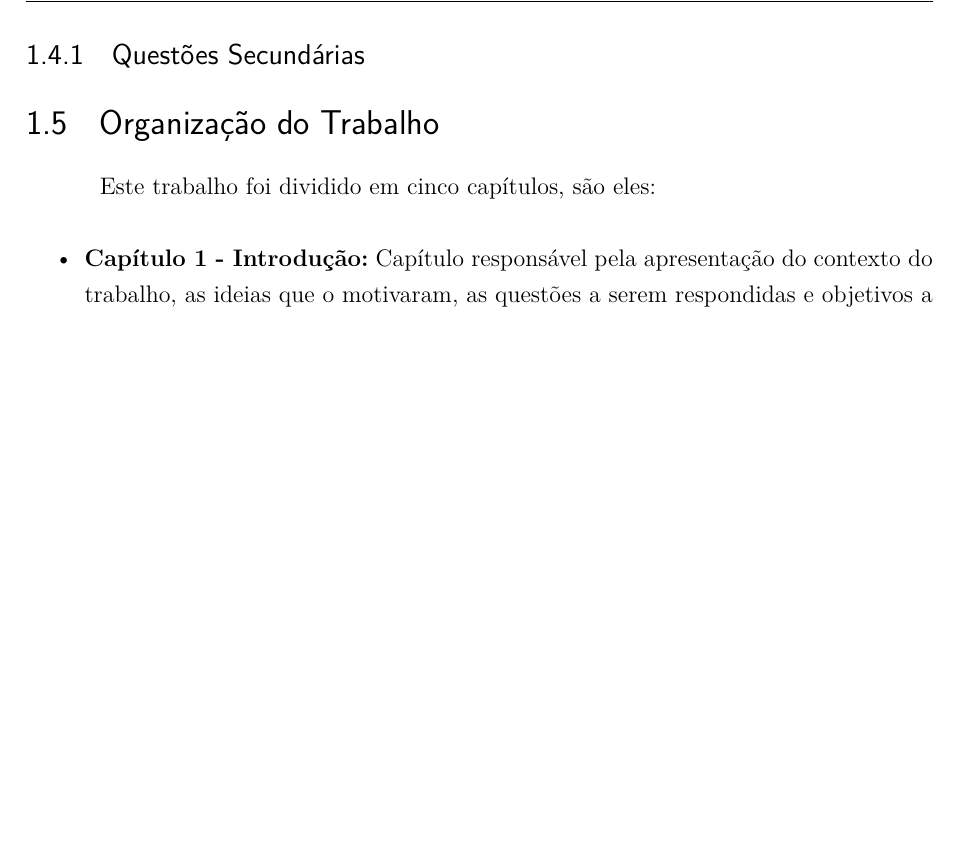
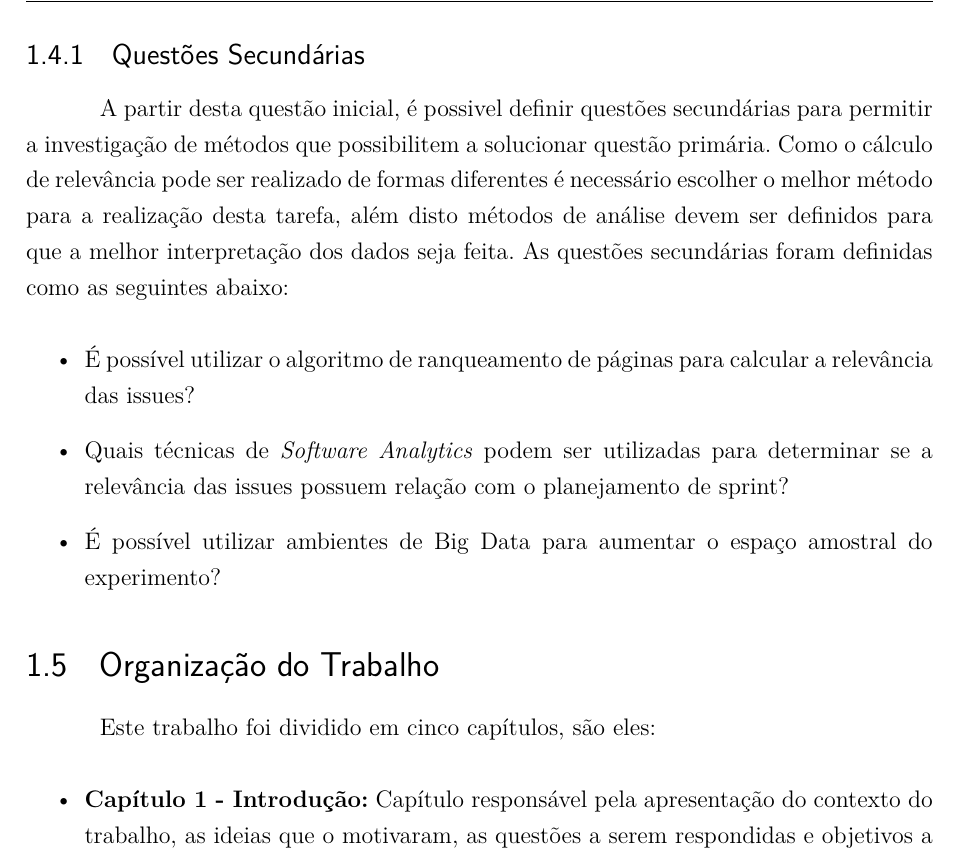
Before and after one commit to AlessandroCaetano/tcc, a LaTeX thesis (tcc.tex, which reads capitulos/introducao.tex): part of page 32 of 49, cut so that both start at the same text, the shorter picture padded with empty space. Compiled offline with pdfLaTeX.

Commit message:
Adding Secondary Questions

```diff
--- a/capitulos/introducao.tex
+++ b/capitulos/introducao.tex
@@ -131,6 +131,23 @@ que deve ser respondida ao final deste trabalho.
 
 \subsection{Questões Secundárias}
 
+A partir desta questão inicial, é possivel definir questões secundárias para
+permitir  a investigação de métodos que possibilitem a solucionar questão primária.
+Como o cálculo de relevância pode ser realizado
+de formas diferentes é necessário escolher o melhor método para a realização
+desta tarefa, além disto métodos de análise devem ser definidos para que
+a melhor interpretação dos dados seja feita. As questões secundárias
+foram definidas como as seguintes abaixo:
+
+\begin{itemize}
+    \item É possível utilizar o algoritmo de ranqueamento de páginas para calcular a relevância das issues?
+    \item Quais técnicas de \textit{Software Analytics} podem ser utilizadas para
+        determinar se a relevância das issues possuem relação com o planejamento
+        de sprint?
+    \item É possível utilizar ambientes de Big Data para aumentar o espaço amostral
+        do experimento?
+\end{itemize}
+
 
 \section{Organização do Trabalho}
 Este trabalho foi dividido em cinco capítulos, são eles:
```
